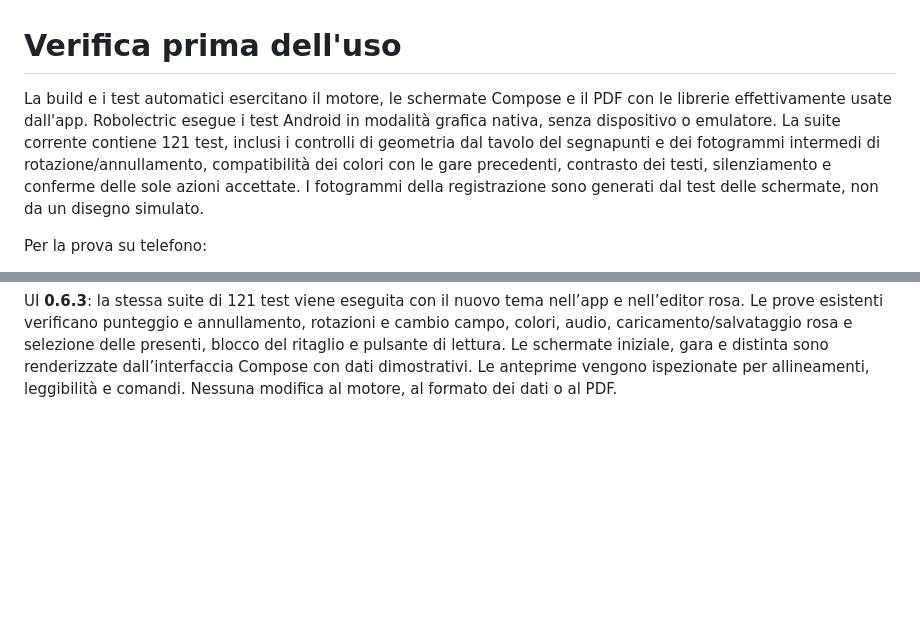
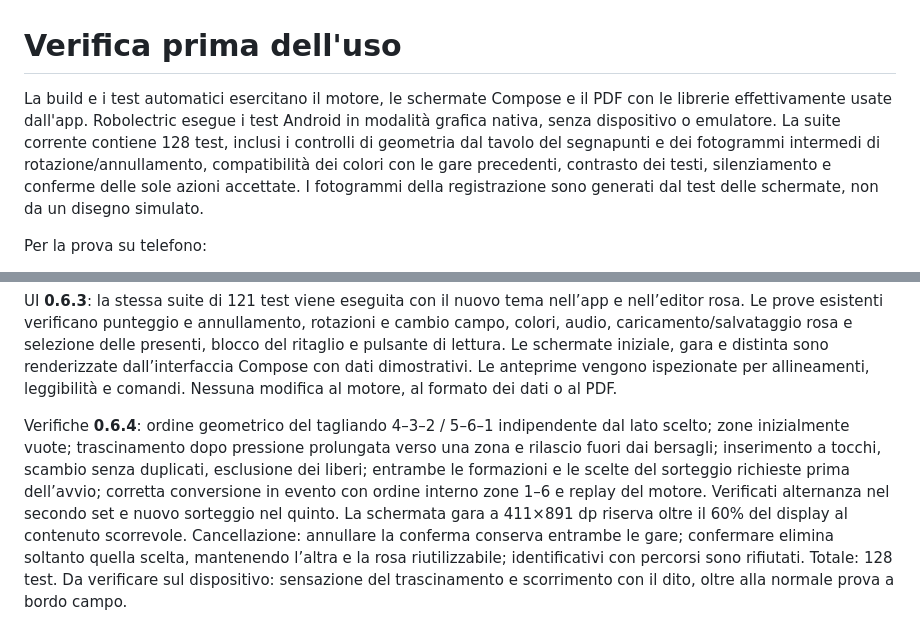
Before and after one commit to bernofx/RefertoElettronico, a Markdown page: docs/VERIFICA.md, 2 parts joined by grey strips. GitHub-like rendering; blank space fills up the shorter version.

```diff
--- a/docs/VERIFICA.md
+++ b/docs/VERIFICA.md
@@ -1,6 +1,6 @@
 # Verifica prima dell'uso
 
-La build e i test automatici esercitano il motore, le schermate Compose e il PDF con le librerie effettivamente usate dall'app. Robolectric esegue i test Android in modalità grafica nativa, senza dispositivo o emulatore. La suite corrente contiene 121 test, inclusi i controlli di geometria dal tavolo del segnapunti e dei fotogrammi intermedi di rotazione/annullamento, compatibilità dei colori con le gare precedenti, contrasto dei testi, silenziamento e conferme delle sole azioni accettate. I fotogrammi della registrazione sono generati dal test delle schermate, non da un disegno simulato.
+La build e i test automatici esercitano il motore, le schermate Compose e il PDF con le librerie effettivamente usate dall'app. Robolectric esegue i test Android in modalità grafica nativa, senza dispositivo o emulatore. La suite corrente contiene 128 test, inclusi i controlli di geometria dal tavolo del segnapunti e dei fotogrammi intermedi di rotazione/annullamento, compatibilità dei colori con le gare precedenti, contrasto dei testi, silenziamento e conferme delle sole azioni accettate. I fotogrammi della registrazione sono generati dal test delle schermate, non da un disegno simulato.
 
 Per la prova su telefono:
 
@@ -36,3 +36,6 @@ Verifiche **0.6.2**: salvataggio e aggiornamento di una rosa completa con oltre
 
 
 UI **0.6.3**: la stessa suite di 121 test viene eseguita con il nuovo tema nell’app e nell’editor rosa. Le prove esistenti verificano punteggio e annullamento, rotazioni e cambio campo, colori, audio, caricamento/salvataggio rosa e selezione delle presenti, blocco del ritaglio e pulsante di lettura. Le schermate iniziale, gara e distinta sono renderizzate dall’interfaccia Compose con dati dimostrativi. Le anteprime vengono ispezionate per allineamenti, leggibilità e comandi. Nessuna modifica al motore, al formato dei dati o al PDF.
+
+
+Verifiche **0.6.4**: ordine geometrico del tagliando 4–3–2 / 5–6–1 indipendente dal lato scelto; zone inizialmente vuote; trascinamento dopo pressione prolungata verso una zona e rilascio fuori dai bersagli; inserimento a tocchi, scambio senza duplicati, esclusione dei liberi; entrambe le formazioni e le scelte del sorteggio richieste prima dell’avvio; corretta conversione in evento con ordine interno zone 1–6 e replay del motore. Verificati alternanza nel secondo set e nuovo sorteggio nel quinto. La schermata gara a 411×891 dp riserva oltre il 60% del display al contenuto scorrevole. Cancellazione: annullare la conferma conserva entrambe le gare; confermare elimina soltanto quella scelta, mantenendo l’altra e la rosa riutilizzabile; identificativi con percorsi sono rifiutati. Totale: 128 test. Da verificare sul dispositivo: sensazione del trascinamento e scorrimento con il dito, oltre alla normale prova a bordo campo.
```
Also changed, not shown: README.md (+7 -2 lines), docs/UI.md (+12 -7 lines), docs/ui/formazioni-0.6.4.png (added), docs/ui/gara-0.6.4.png (added), 9 other files.
